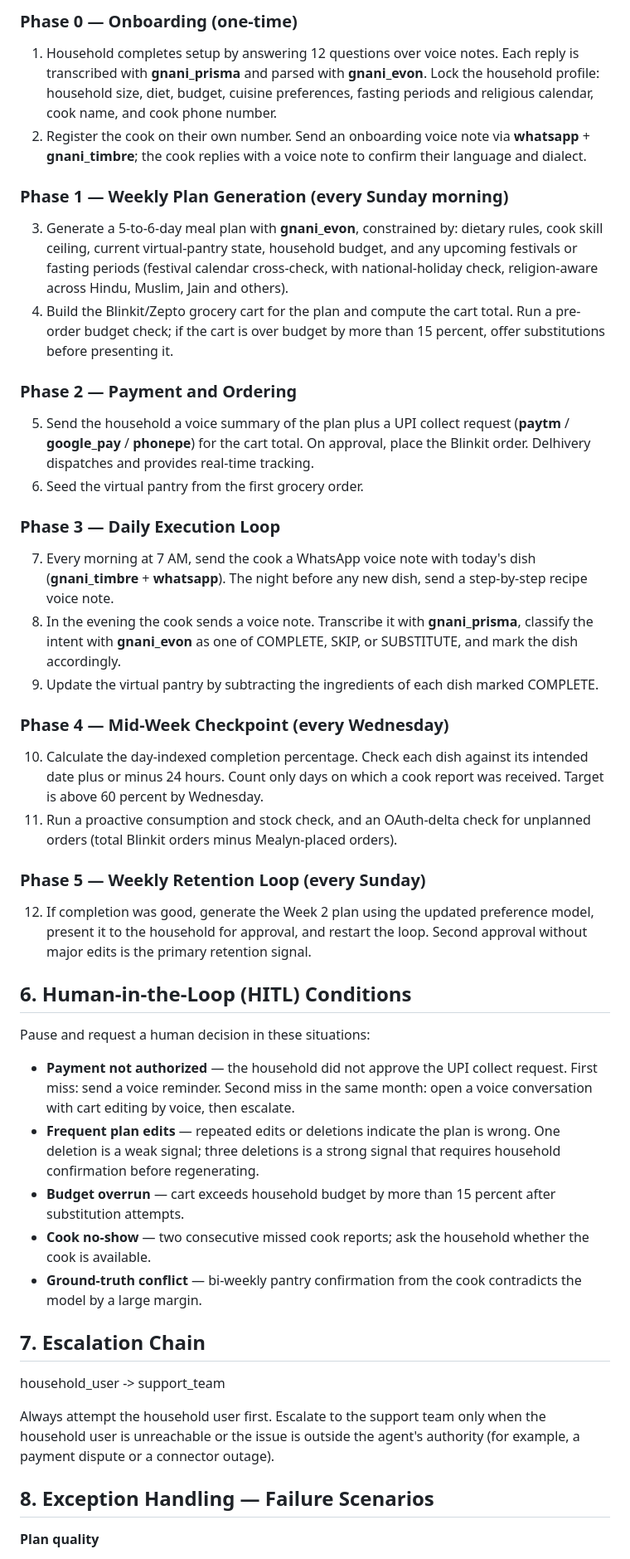
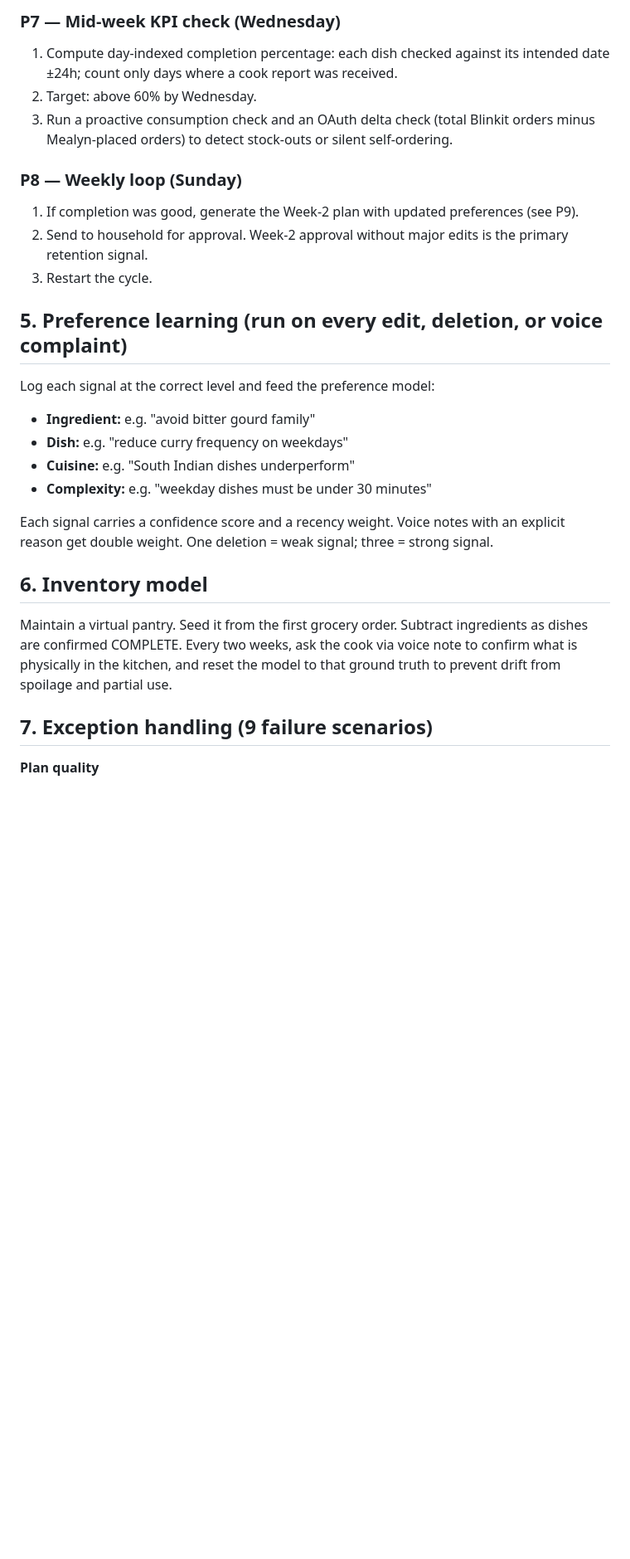
Before and after one commit to siddo120/siddoworld, a Markdown page: mealyn-sop.md, the part around one of its changes. Shown at 83% size. GitHub-like rendering; blank space fills up the shorter version.

```diff
--- a/mealyn-sop.md
+++ b/mealyn-sop.md
@@ -61,83 +56,28 @@ Execute the following phases in order. Each step names the tool(s) used.
 
-### Phase 0 — Onboarding (one-time)
+### P7 — Mid-week KPI check (Wednesday)
+1. Compute day-indexed completion percentage: each dish checked against its intended date ±24h; count only days where a cook report was received.
+2. Target: above 60% by Wednesday.
+3. Run a proactive consumption check and an OAuth delta check (total Blinkit orders minus Mealyn-placed orders) to detect stock-outs or silent self-ordering.
 
-1. Household completes setup by answering 12 questions over voice notes. Each
-   reply is transcribed with **gnani_prisma** and parsed with **gnani_evon**.
-   Lock the household profile: household size, diet, budget, cuisine
-   preferences, fasting periods and religious calendar, cook name, and cook
-   phone number.
-2. Register the cook on their own number. Send an onboarding voice note via
-   **whatsapp** + **gnani_timbre**; the cook replies with a voice note to
-   confirm their language and dialect.
+### P8 — Weekly loop (Sunday)
+1. If completion was good, generate the Week-2 plan with updated preferences (see P9).
+2. Send to household for approval. Week-2 approval without major edits is the primary retention signal.
+3. Restart the cycle.
 
-### Phase 1 — Weekly Plan Generation (every Sunday morning)
+## 5. Preference learning (run on every edit, deletion, or voice complaint)
 
-3. Generate a 5-to-6-day meal plan with **gnani_evon**, constrained by: dietary
-   rules, cook skill ceiling, current virtual-pantry state, household budget, and
-   any upcoming festivals or fasting periods (festival calendar cross-check,
-   with national-holiday check, religion-aware across Hindu, Muslim, Jain and
-   others).
-4. Build the Blinkit/Zepto grocery cart for the plan and compute the cart total.
-   Run a pre-order budget check; if the cart is over budget by more than 15
-   percent, offer substitutions before presenting it.
+Log each signal at the correct level and feed the preference model:
+- **Ingredient:** e.g. "avoid bitter gourd family"
+- **Dish:** e.g. "reduce curry frequency on weekdays"
+- **Cuisine:** e.g. "South Indian dishes underperform"
+- **Complexity:** e.g. "weekday dishes must be under 30 minutes"
 
-### Phase 2 — Payment and Ordering
+Each signal carries a confidence score and a recency weight. Voice notes with an explicit reason get double weight. One deletion = weak signal; three = strong signal.
 
-5. Send the household a voice summary of the plan plus a UPI collect request
-   (**paytm** / **google_pay** / **phonepe**) for the cart total. On approval,
-   place the Blinkit order. Delhivery dispatches and provides real-time tracking.
-6. Seed the virtual pantry from the first grocery order.
+## 6. Inventory model
 
-### Phase 3 — Daily Execution Loop
+Maintain a virtual pantry. Seed it from the first grocery order. Subtract ingredients as dishes are confirmed COMPLETE. Every two weeks, ask the cook via voice note to confirm what is physically in the kitchen, and reset the model to that ground truth to prevent drift from spoilage and partial use.
 
-7. Every morning at 7 AM, send the cook a WhatsApp voice note with today's dish
-   (**gnani_timbre** + **whatsapp**). The night before any new dish, send a
-   step-by-step recipe voice note.
-8. In the evening the cook sends a voice note. Transcribe it with **gnani_prisma**,
-   classify the intent with **gnani_evon** as one of COMPLETE, SKIP, or
-   SUBSTITUTE, and mark the dish accordingly.
-9. Update the virtual pantry by subtracting the ingredients of each dish marked
-   COMPLETE.
-
-### Phase 4 — Mid-Week Checkpoint (every Wednesday)
-
-10. Calculate the day-indexed completion percentage. Check each dish against its
-    intended date plus or minus 24 hours. Count only days on which a cook report
-    was received. Target is above 60 percent by Wednesday.
-11. Run a proactive consumption and stock check, and an OAuth-delta check for
-    unplanned orders (total Blinkit orders minus Mealyn-placed orders).
-
-### Phase 5 — Weekly Retention Loop (every Sunday)
-
-12. If completion was good, generate the Week 2 plan using the updated preference
-    model, present it to the household for approval, and restart the loop. Second
-    approval without major edits is the primary retention signal.
-
-## 6. Human-in-the-Loop (HITL) Conditions
-
-Pause and request a human decision in these situations:
-
-- **Payment not authorized** — the household did not approve the UPI collect
-  request. First miss: send a voice reminder. Second miss in the same month:
-  open a voice conversation with cart editing by voice, then escalate.
-- **Frequent plan edits** — repeated edits or deletions indicate the plan is
-  wrong. One deletion is a weak signal; three deletions is a strong signal that
-  requires household confirmation before regenerating.
-- **Budget overrun** — cart exceeds household budget by more than 15 percent
-  after substitution attempts.
-- **Cook no-show** — two consecutive missed cook reports; ask the household
-  whether the cook is available.
-- **Ground-truth conflict** — bi-weekly pantry confirmation from the cook
-  contradicts the model by a large margin.
-
-## 7. Escalation Chain
-
-household_user -> support_team
-
-Always attempt the household user first. Escalate to the support team only when
-the household user is unreachable or the issue is outside the agent's authority
-(for example, a payment dispute or a connector outage).
-
-## 8. Exception Handling — Failure Scenarios
+## 7. Exception handling (9 failure scenarios)
 
 **Plan quality**
```
Also changed, not shown: other parts of mealyn-sop.md (+56 -107 lines).
